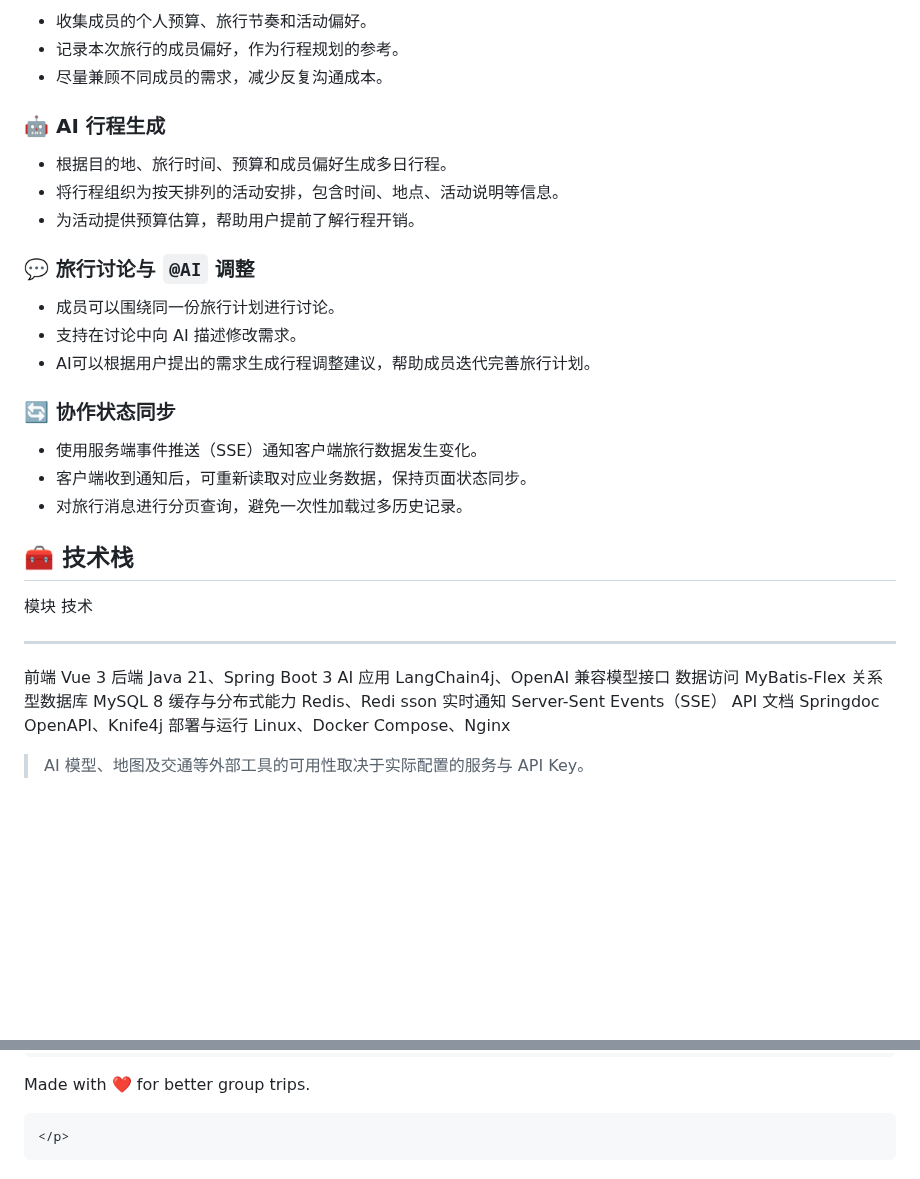
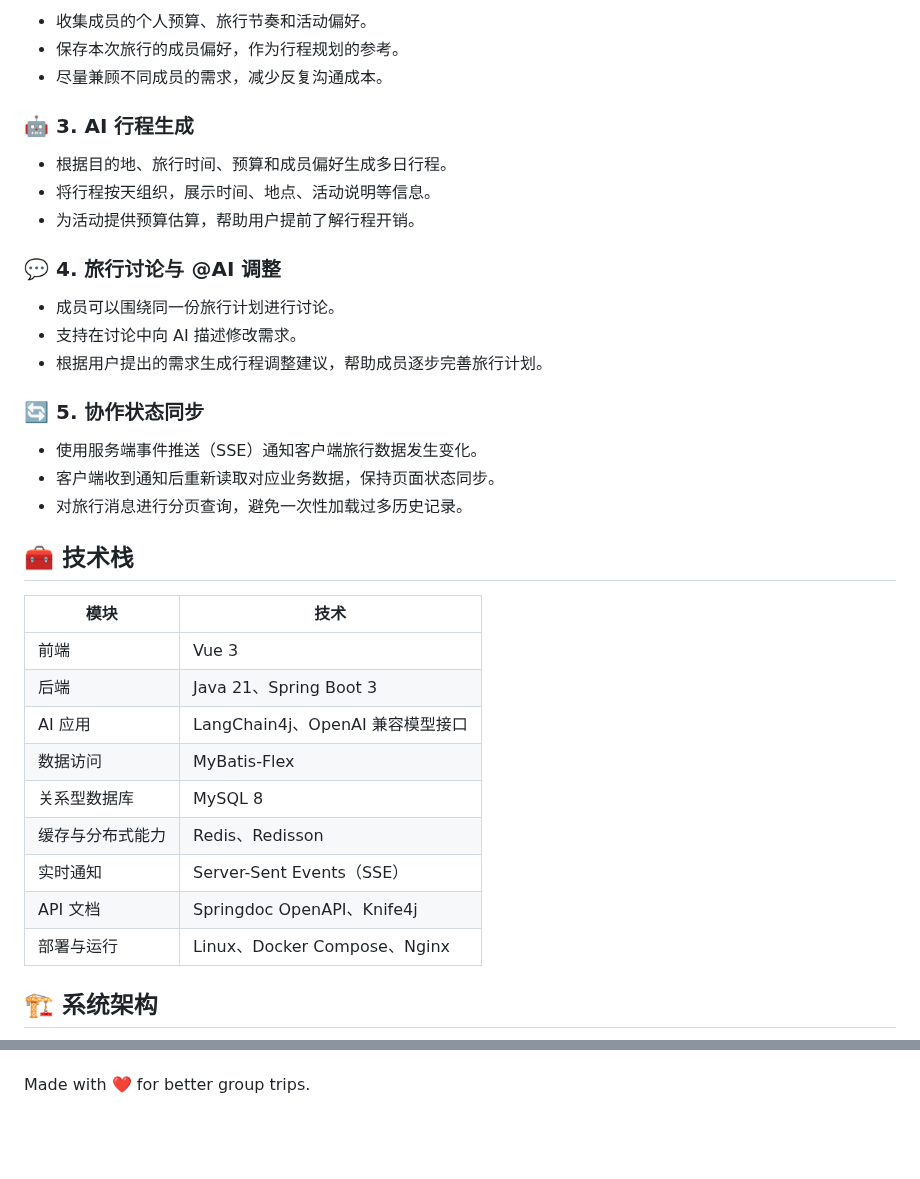
Before and after one commit to xiolangovo77/tripmate, a Markdown page: README.md, 2 parts joined by grey strips. Drawn GitHub-style; blank space fills up the shorter version.

````diff
--- a/README.md
+++ b/README.md
@@ -62,39 +38,39 @@ TripMate
 
--   收集成员的个人预算、旅行节奏和活动偏好。
--   记录本次旅行的成员偏好，作为行程规划的参考。
--   尽量兼顾不同成员的需求，减少反复沟通成本。
+- 收集成员的个人预算、旅行节奏和活动偏好。
+- 保存本次旅行的成员偏好，作为行程规划的参考。
+- 尽量兼顾不同成员的需求，减少反复沟通成本。
 
-### 🤖 AI 行程生成
+### 🤖 3. AI 行程生成
 
--   根据目的地、旅行时间、预算和成员偏好生成多日行程。
--   将行程组织为按天排列的活动安排，包含时间、地点、活动说明等信息。
--   为活动提供预算估算，帮助用户提前了解行程开销。
+- 根据目的地、旅行时间、预算和成员偏好生成多日行程。
+- 将行程按天组织，展示时间、地点、活动说明等信息。
+- 为活动提供预算估算，帮助用户提前了解行程开销。
 
-### 💬 旅行讨论与 `@AI` 调整
+### 💬 4. 旅行讨论与 @AI 调整
 
--   成员可以围绕同一份旅行计划进行讨论。
--   支持在讨论中向 AI 描述修改需求。
--   AI可以根据用户提出的需求生成行程调整建议，帮助成员迭代完善旅行计划。
+- 成员可以围绕同一份旅行计划进行讨论。
+- 支持在讨论中向 AI 描述修改需求。
+- 根据用户提出的需求生成行程调整建议，帮助成员逐步完善旅行计划。
 
-### 🔄 协作状态同步
+### 🔄 5. 协作状态同步
 
--   使用服务端事件推送（SSE）通知客户端旅行数据发生变化。
--   客户端收到通知后，可重新读取对应业务数据，保持页面状态同步。
--   对旅行消息进行分页查询，避免一次性加载过多历史记录。
+- 使用服务端事件推送（SSE）通知客户端旅行数据发生变化。
+- 客户端收到通知后重新读取对应业务数据，保持页面状态同步。
+- 对旅行消息进行分页查询，避免一次性加载过多历史记录。
 
 ## 🧰 技术栈
 
-  模块               技术
------------------- ----------------------------------
-  前端               Vue 3
-  后端               Java 21、Spring Boot 3
-  AI 应用            LangChain4j、OpenAI 兼容模型接口
-  数据访问           MyBatis-Flex
-  关系型数据库       MySQL 8
-  缓存与分布式能力   Redis、Redi sson
-  实时通知           Server-Sent Events（SSE）
-  API 文档           Springdoc OpenAPI、Knife4j
-  部署与运行         Linux、Docker Compose、Nginx
+| 模块 | 技术 |
+| --- | --- |
+| 前端 | Vue 3 |
+| 后端 | Java 21、Spring Boot 3 |
+| AI 应用 | LangChain4j、OpenAI 兼容模型接口 |
+| 数据访问 | MyBatis-Flex |
+| 关系型数据库 | MySQL 8 |
+| 缓存与分布式能力 | Redis、Redisson |
+| 实时通知 | Server-Sent Events（SSE） |
+| API 文档 | Springdoc OpenAPI、Knife4j |
+| 部署与运行 | Linux、Docker Compose、Nginx |
 
-> AI 模型、地图及交通等外部工具的可用性取决于实际配置的服务与 API Key。
+## 🏗️ 系统架构
 
@@ -204,4 +173 @@ npm run dev
 Made with ❤️ for better group trips.
-```{=html}
-</p>
-```
````
Also changed, not shown: other parts of README.md (+65 -96 lines), docs/images/chat-ai.png (added), docs/images/create-trip.png (added), docs/images/home.png (added), docs/images/itinerary.png (added), docs/images/member-preferences.png (added), docs/images/trip-room.png (added).
